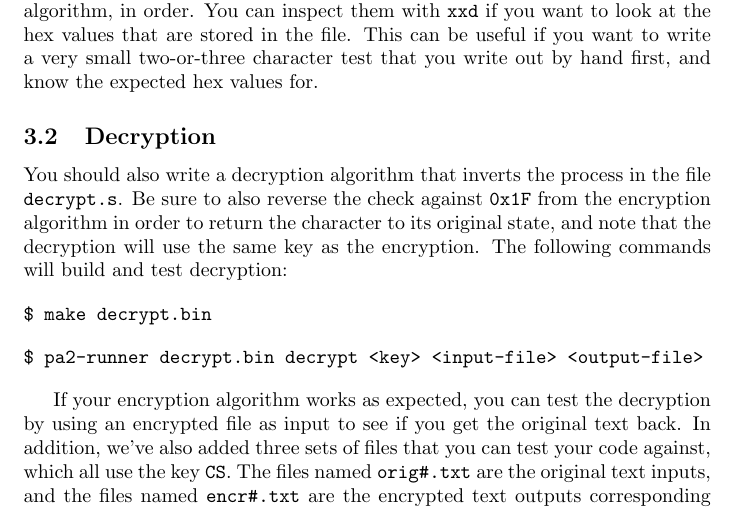
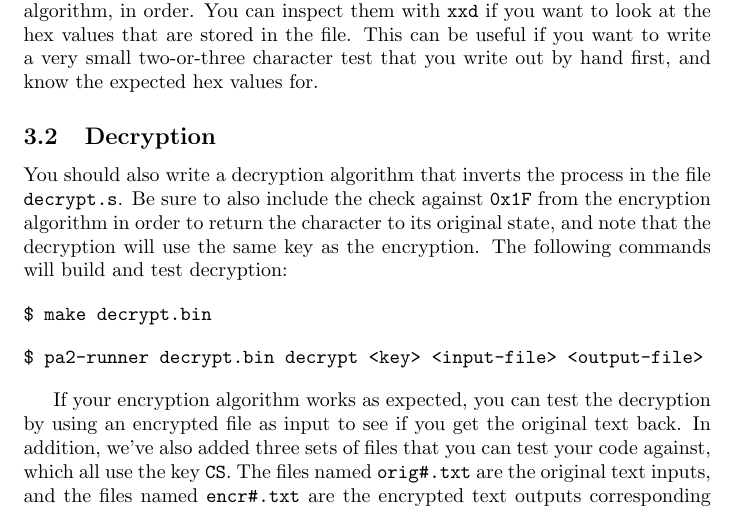
Before and after one commit to ucsd-cse30-f17/pa2-public, a LaTeX document (description.tex): part of page 4 of 5, cut so that both start at the same text. Compiled offline with pdfLaTeX.

Commit message:
clarification

```diff
--- a/description.tex
+++ b/description.tex
@@ -209,7 +209,7 @@ hand first, and know the expected hex values for.
 \subsection{Decryption}
 
 You should also write a decryption algorithm that inverts the process in the
-file \texttt{decrypt.s}. Be sure to also reverse the check against {\tt 0x1F}
+file \texttt{decrypt.s}. Be sure to also include the check against {\tt 0x1F}
 from the encryption algorithm in order to return the character to its original
 state, and note that the decryption will use the same key as the encryption.
 The following commands will build and test decryption:
```
Also changed, not shown: description.pdf.
